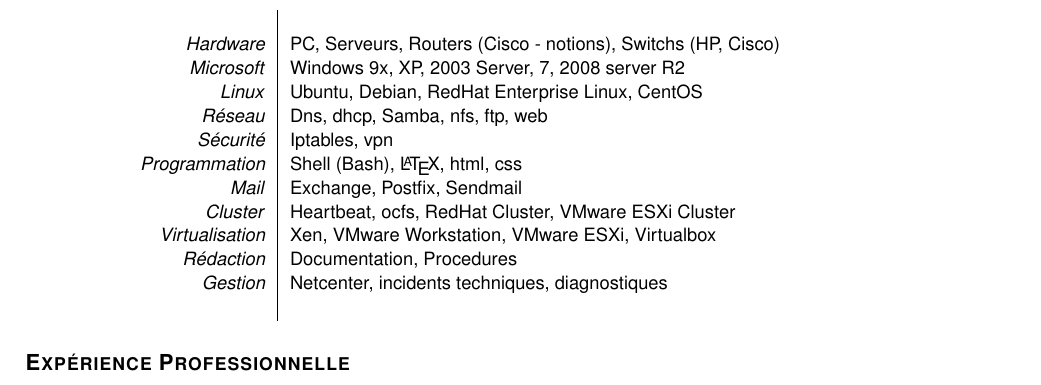
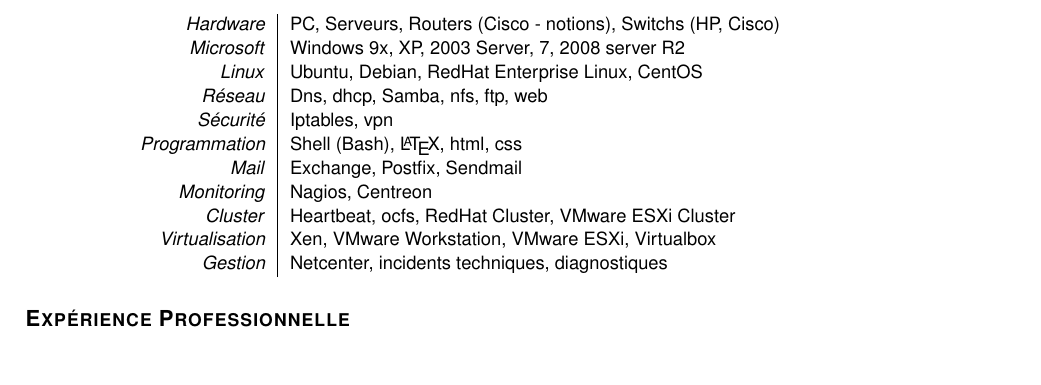
Before and after one commit to ashmonger/curriculum-vitae, a LaTeX CV (cv-fr.tex): part of page 1 of 2, cut so that both start at the same text, the shorter picture padded with empty space. Compiled offline with pdfLaTeX.

Commit message:
Simplify

```diff
--- a/cv-fr.tex
+++ b/cv-fr.tex
@@ -27,28 +27,26 @@
 \begin{center}
 \textbf{{\Large Architecte infrastructure}}
 \end{center}
+
 \hsubsection{Compétences techniques}
 \begin{tabular}{P{3.5cm}|p{13cm}}
- & \\
 \textsl{Hardware}		& PC, Serveurs, Routers (Cisco - notions), Switchs (HP, Cisco)\\
-\textsl{Microsoft}	&	Windows 9x, XP, 2003 Server, 7, 2008 server R2\\
+\textsl{Microsoft}		& Windows 9x, XP, 2003 Server, 7, 2008 server R2\\
 \textsl{Linux}			& Ubuntu, Debian, RedHat Enterprise Linux, CentOS\\
 \textsl{Réseau}			& Dns, dhcp, Samba, nfs, ftp, web\\
 \textsl{Sécurité}		& Iptables, vpn\\
 \textsl{Programmation}		& Shell (Bash), \LaTeX, html, css\\
 \textsl{Mail}			& Exchange, Postfix, Sendmail\\
-%\textsl{Monitoring}		& Nagios\\
+\textsl{Monitoring}		& Nagios, Centreon\\
 \textsl{Cluster}		& Heartbeat, ocfs, RedHat Cluster, VMware ESXi Cluster\\
 \textsl{Virtualisation}		& Xen, VMware Workstation, VMware ESXi, Virtualbox\\
 %\textsl{Base de données}	& MySQL\\
-\textsl{Rédaction}		& Documentation, Procedures\\
+%\textsl{Rédaction}		& Documentation, Procedures\\
 \textsl{Gestion}		& Netcenter, incidents techniques, diagnostiques\\
- & \\
 \end{tabular}
 
 \hsubsection{Expérience Professionnelle}
 \begin{tabular}{P{3.5cm}|p{13cm}}
- & \\
 Mai 2011	à Octobre 2011     & \textbf{Open, @Cégélec}\\
 \textsl{Poste}      & Administrateur systèmes et réseaux\\
 \textbf{Projet:~}\textit{Stella}     & Cluster VMware ESXi, SAN HP MSA, Réseau HP Procurve \\
```
Also changed, not shown: cv-fr.tex (11 more changed lines).
